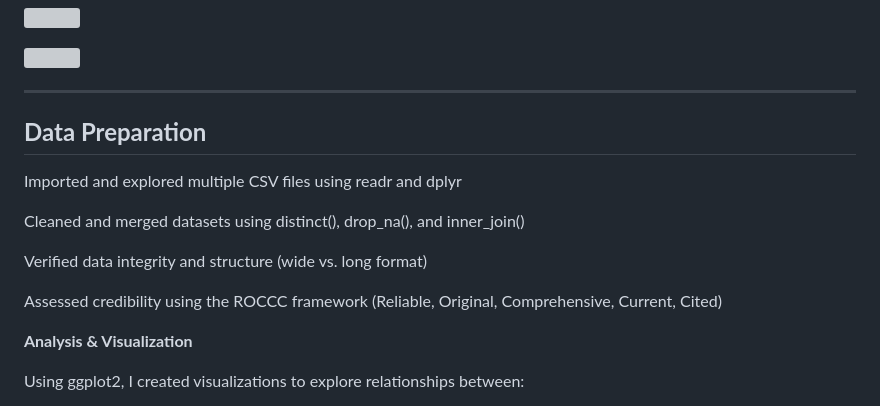
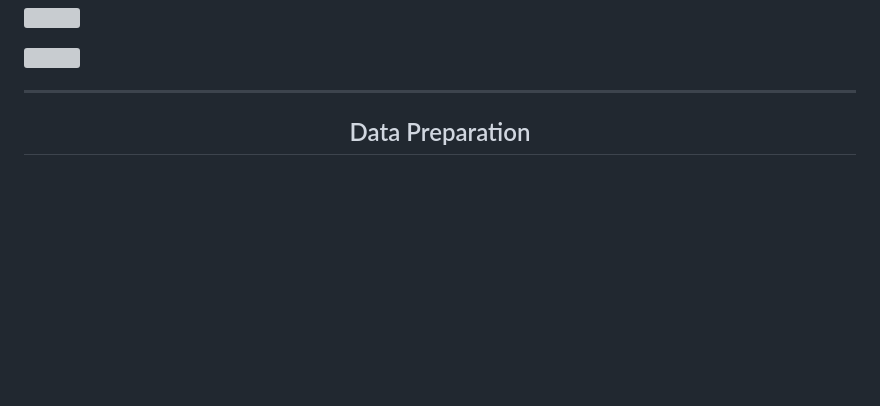
Before and after one commit to IAaqib78/Google-Data-Analytics, a Markdown page: README.md, the part around the change printed below. GitHub-like rendering; blank space fills up the shorter version; grey boxes are pictures that could not be loaded.

```diff
--- a/README.md
+++ b/README.md
@@ -98,18 +116,8 @@ Fitbit Fitness Tracker Dataset (CC0: Public Domain via Kaggle) This dataset incl
 
 
 ---
-## **Data Preparation**
-
-Imported and explored multiple CSV files using readr and dplyr
-
-Cleaned and merged datasets using distinct(), drop_na(), and inner_join()
-
-Verified data integrity and structure (wide vs. long format)
-
-Assessed credibility using the ROCCC framework (Reliable, Original, Comprehensive, Current, Cited)
 
 
-**Analysis & Visualization**
 
-Using ggplot2, I created visualizations to explore relationships between:
+<h2 align="center"> Data Preparation</h2>
 
```
Also changed, not shown: other parts of README.md (+93 -8 lines).
